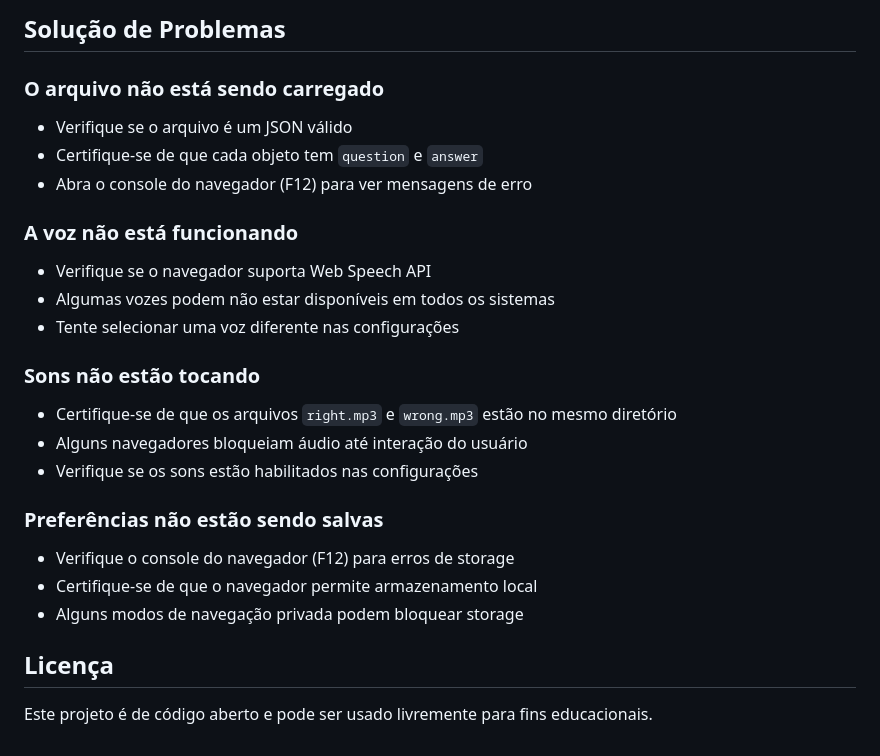
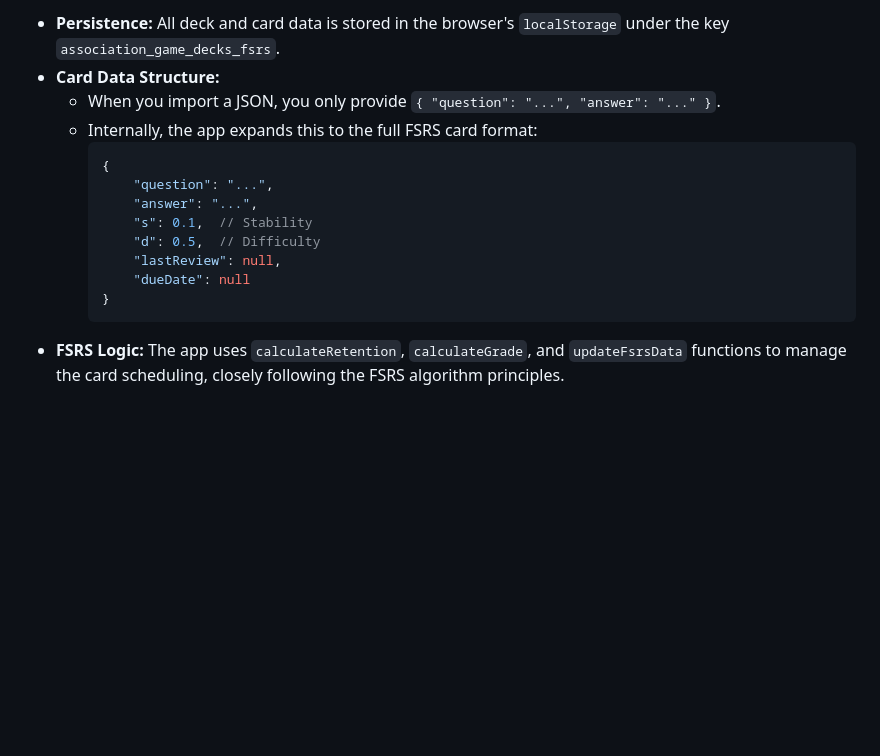
Before and after one commit to catfood367/association, a Markdown page: README.md, the part around the change printed below. GitHub-like rendering; blank space fills up the shorter version.

````diff
--- a/README.md
+++ b/README.md
@@ -137,25 +86,15 @@ O jogo utiliza armazenamento persistente para:
-## Solução de Problemas
-
-### O arquivo não está sendo carregado
-- Verifique se o arquivo é um JSON válido
-- Certifique-se de que cada objeto tem `question` e `answer`
-- Abra o console do navegador (F12) para ver mensagens de erro
-
-### A voz não está funcionando
-- Verifique se o navegador suporta Web Speech API
-- Algumas vozes podem não estar disponíveis em todos os sistemas
-- Tente selecionar uma voz diferente nas configurações
-
-### Sons não estão tocando
-- Certifique-se de que os arquivos `right.mp3` e `wrong.mp3` estão no mesmo diretório
-- Alguns navegadores bloqueiam áudio até interação do usuário
-- Verifique se os sons estão habilitados nas configurações
-
-### Preferências não estão sendo salvas
-- Verifique o console do navegador (F12) para erros de storage
-- Certifique-se de que o navegador permite armazenamento local
-- Alguns modos de navegação privada podem bloquear storage
-
-## Licença
-
-Este projeto é de código aberto e pode ser usado livremente para fins educacionais.
+* **Persistence:** All deck and card data is stored in the browser's `localStorage` under the key `association_game_decks_fsrs`.
+* **Card Data Structure:**
+    * When you import a JSON, you only provide `{ "question": "...", "answer": "..." }`.
+    * Internally, the app expands this to the full FSRS card format:
+        ```json
+        {
+            "question": "...",
+            "answer": "...",
+            "s": 0.1,  // Stability
+            "d": 0.5,  // Difficulty
+            "lastReview": null,
+            "dueDate": null
+        }
+        ```
+* **FSRS Logic:** The app uses `calculateRetention`, `calculateGrade`, and `updateFsrsData` functions to manage the card scheduling, closely following the FSRS algorithm principles.
````
Also changed, not shown: other parts of README.md (+63 -114 lines).
